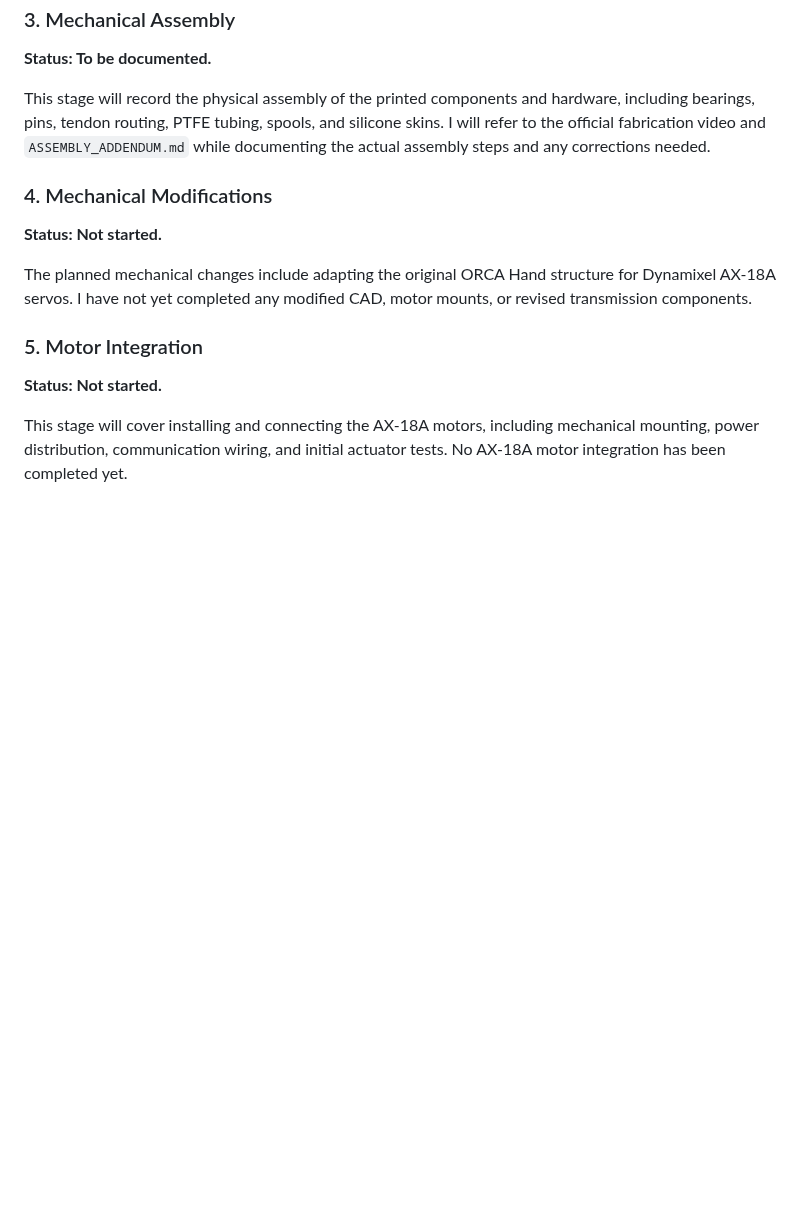
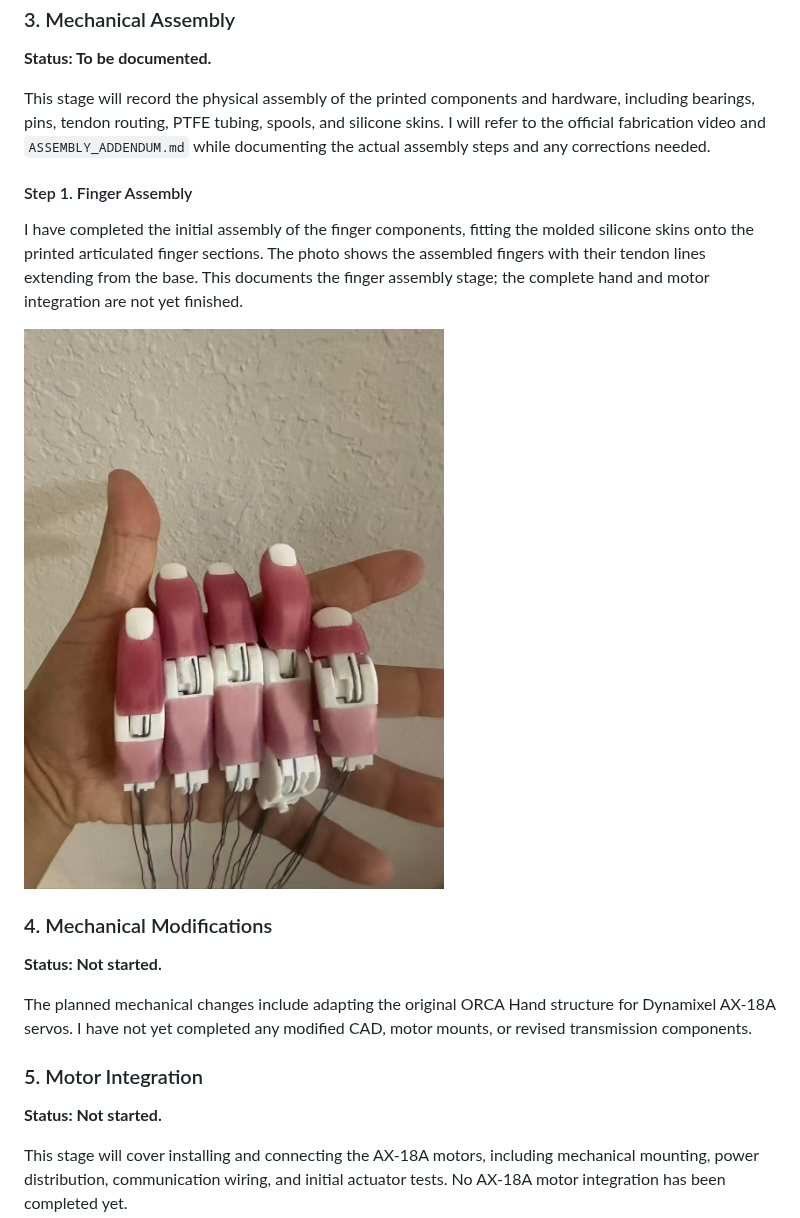
Before and after one commit to Thompson-Junyang/ucf-hand-design-project, a Markdown page: README.md, the part around the change. Rendered like a GitHub page; pictures changed too: fabrication_images/10_finger_assembly.jpg (added); blank space fills up the shorter version.

Commit message:
Complete merge with origin/main

```diff
--- a/README.md
+++ b/README.md
@@ -182,6 +182,12 @@ These photos show that I have carried out initial silicone casting and demolding
 
 This stage will record the physical assembly of the printed components and hardware, including bearings, pins, tendon routing, PTFE tubing, spools, and silicone skins. I will refer to the official fabrication video and `ASSEMBLY_ADDENDUM.md` while documenting the actual assembly steps and any corrections needed.
 
+#### Step 1. Finger Assembly
+
+I have completed the initial assembly of the finger components, fitting the molded silicone skins onto the printed articulated finger sections. The photo shows the assembled fingers with their tendon lines extending from the base. This documents the finger assembly stage; the complete hand and motor integration are not yet finished.
+
+![Initial ORCA Hand V1100 finger assembly with silicone skins and tendon lines](fabrication_images/10_finger_assembly.jpg)
+
 ### 4. Mechanical Modifications
 
 **Status: Not started.**
```
